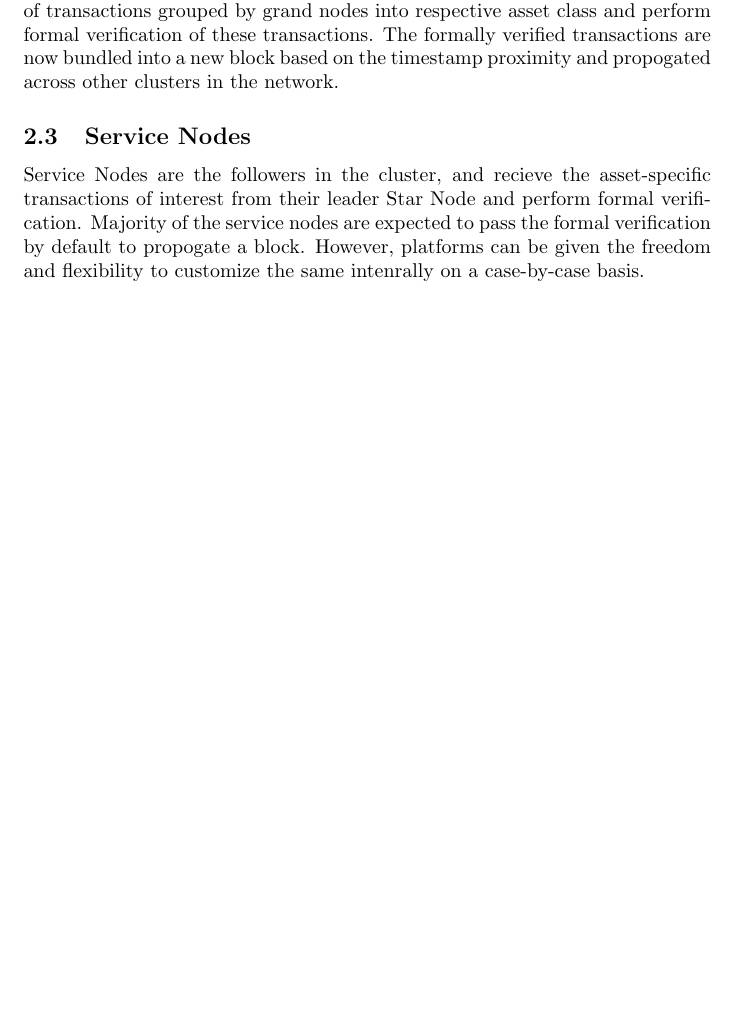
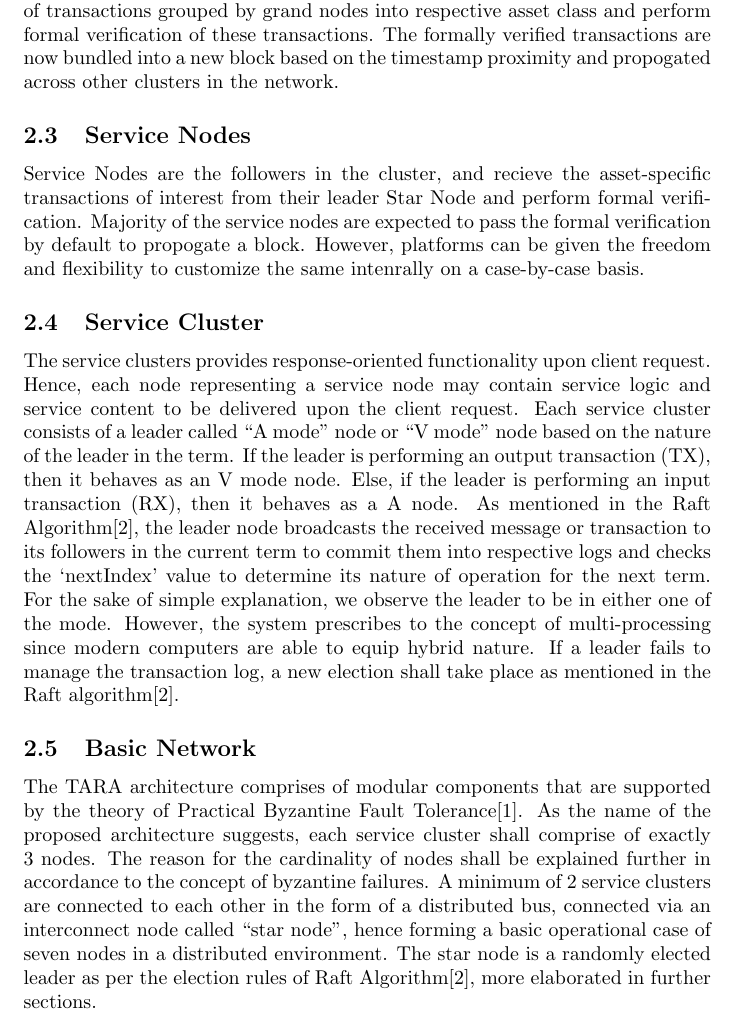
Before and after one commit to TARAFramework/tara-paper, a LaTeX paper (paper.tex): part of page 2 of 4, cut so that both start at the same text, the shorter picture padded with empty space. Compiled offline with pdfLaTeX.

Commit message:
- update introduction

```diff
--- a/paper.tex
+++ b/paper.tex
@@ -32,6 +32,12 @@ The duty of a Star Nodes is to recieve the set of transactions grouped by grand
 The formally verified transactions are now bundled into a new block based on the timestamp proximity and propogated across other clusters in the network.
 \subsection{Service Nodes}
 Service Nodes are the followers in the cluster, and recieve the asset-specific transactions of interest from their leader Star Node and perform formal verification. Majority of the service nodes are expected to pass the formal verification by default to propogate a block. However, platforms can be given the freedom and flexibility to customize the same intenrally on a case-by-case basis.
+
+\subsection{Service Cluster}
+The service clusters provides response-oriented functionality upon client request. Hence, each node representing a service node may contain service logic and service content to be delivered upon the client request. Each service cluster consists of a leader called “A mode” node or “V mode” node based on the nature of the leader in the term. If the leader is performing an output transaction (TX), then it behaves as an V mode node. Else, if the leader is performing an input transaction (RX), then it behaves as a A node. As mentioned in the Raft Algorithm\cite{ARTICLE:2}, the leader node broadcasts the received message or transaction to its followers in the current term to commit them into respective logs and checks the ‘nextIndex’ value to determine its nature of operation for the next term. For the sake of simple explanation, we observe the leader to be in either one of the mode. However, the system prescribes to the concept of multi-processing since modern computers are able to equip hybrid nature. If a leader fails to manage the transaction log, a new election shall take place as mentioned in the Raft algorithm\cite{ARTICLE:2}.
+
+\subsection{Basic Network}
+The TARA architecture comprises of modular components that are supported by the theory of Practical Byzantine Fault Tolerance[1]. As the name of the proposed architecture suggests, each service cluster shall comprise of exactly 3 nodes. The reason for the cardinality of nodes shall be explained further in accordance to the concept of byzantine failures. A minimum of 2 service clusters are connected to each other in the form of a distributed bus, connected via an interconnect node called “star node”, hence forming a basic operational case of seven nodes in a distributed environment. The star node is a randomly elected leader as per the election rules of Raft Algorithm[2], more elaborated in further sections.
 
 \section{Algorithm}
 \subsection{Federated leadership}
```
